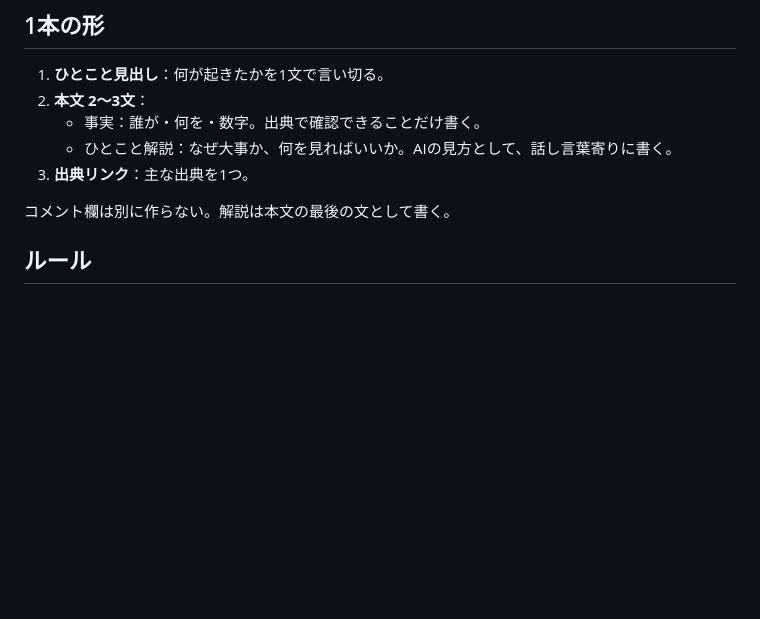
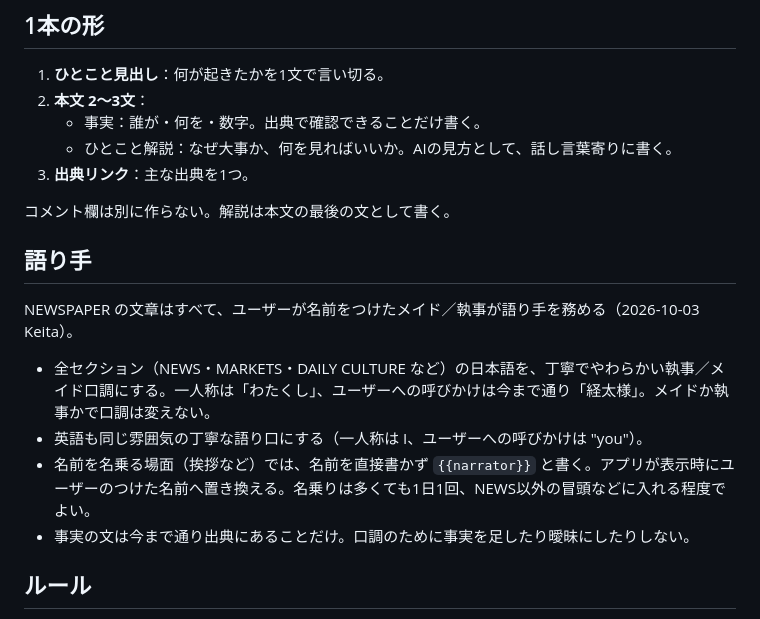
Before and after one commit to keisasaki3/life-quest-newspaper-data, a Markdown page: STYLE.md, the part around the change. Drawn GitHub-style; blank space fills up the shorter version.

Commit message:
docs: STYLE.md に語り手(メイド/執事)の基準を追加
Co-Authored-By: Claude Sonnet 5.5 <noreply@anthropic.com>
Claude-Session: https://claude.ai/code/session_01PFa3KYUg9pMw6LsiMXKK65

```diff
--- a/STYLE.md
+++ b/STYLE.md
@@ -11,6 +11,15 @@
 3. **出典リンク**：主な出典を1つ。
 
 コメント欄は別に作らない。解説は本文の最後の文として書く。
+
+## 語り手
+
+NEWSPAPER の文章はすべて、ユーザーが名前をつけたメイド／執事が語り手を務める（2026-10-03 Keita）。
+
+- 全セクション（NEWS・MARKETS・DAILY CULTURE など）の日本語を、丁寧でやわらかい執事／メイド口調にする。一人称は「わたくし」、ユーザーへの呼びかけは今まで通り「経太様」。メイドか執事かで口調は変えない。
+- 英語も同じ雰囲気の丁寧な語り口にする（一人称は I、ユーザーへの呼びかけは "you"）。
+- 名前を名乗る場面（挨拶など）では、名前を直接書かず `{{narrator}}` と書く。アプリが表示時にユーザーのつけた名前へ置き換える。名乗りは多くても1日1回、NEWS以外の冒頭などに入れる程度でよい。
+- 事実の文は今まで通り出典にあることだけ。口調のために事実を足したり曖昧にしたりしない。
 
 ## ルール
 
```
